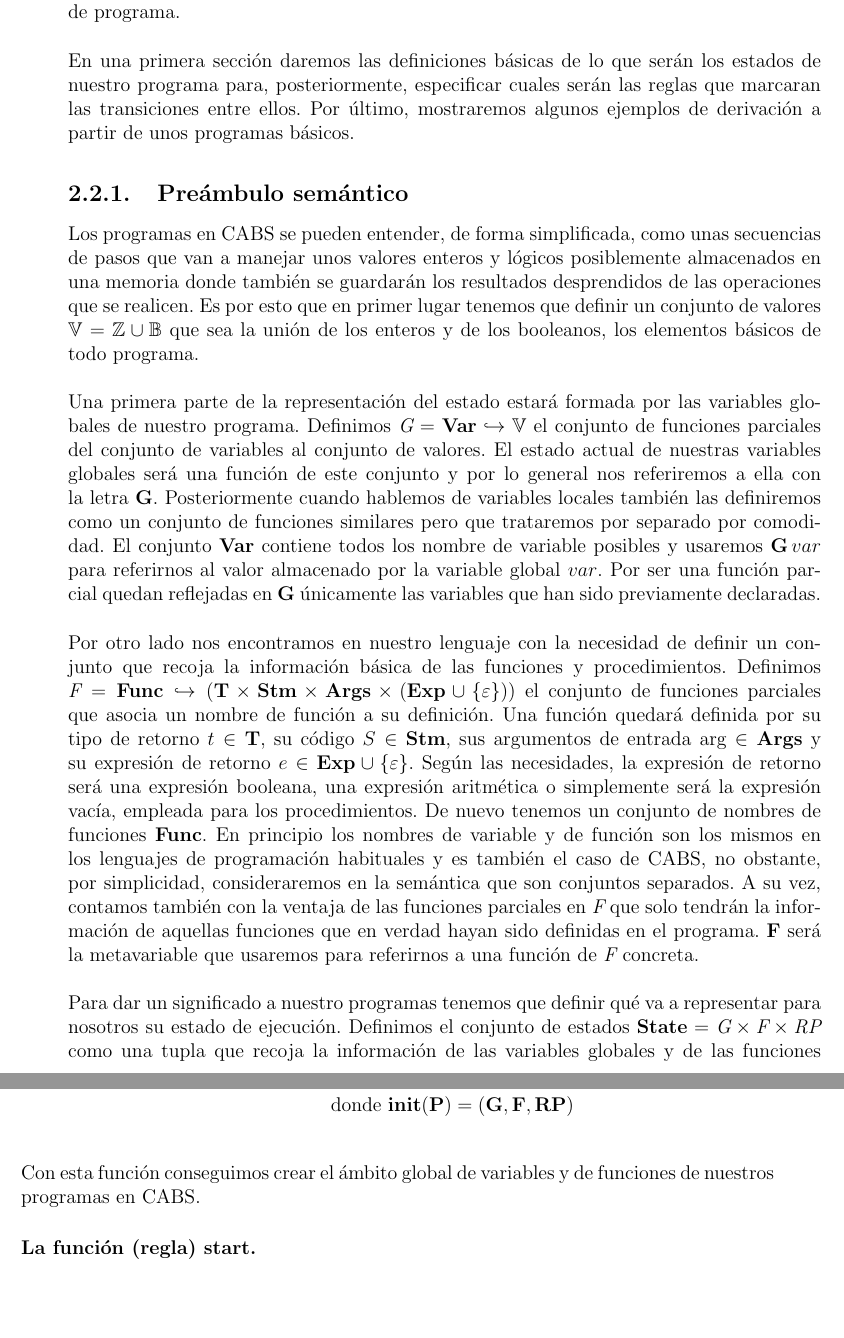
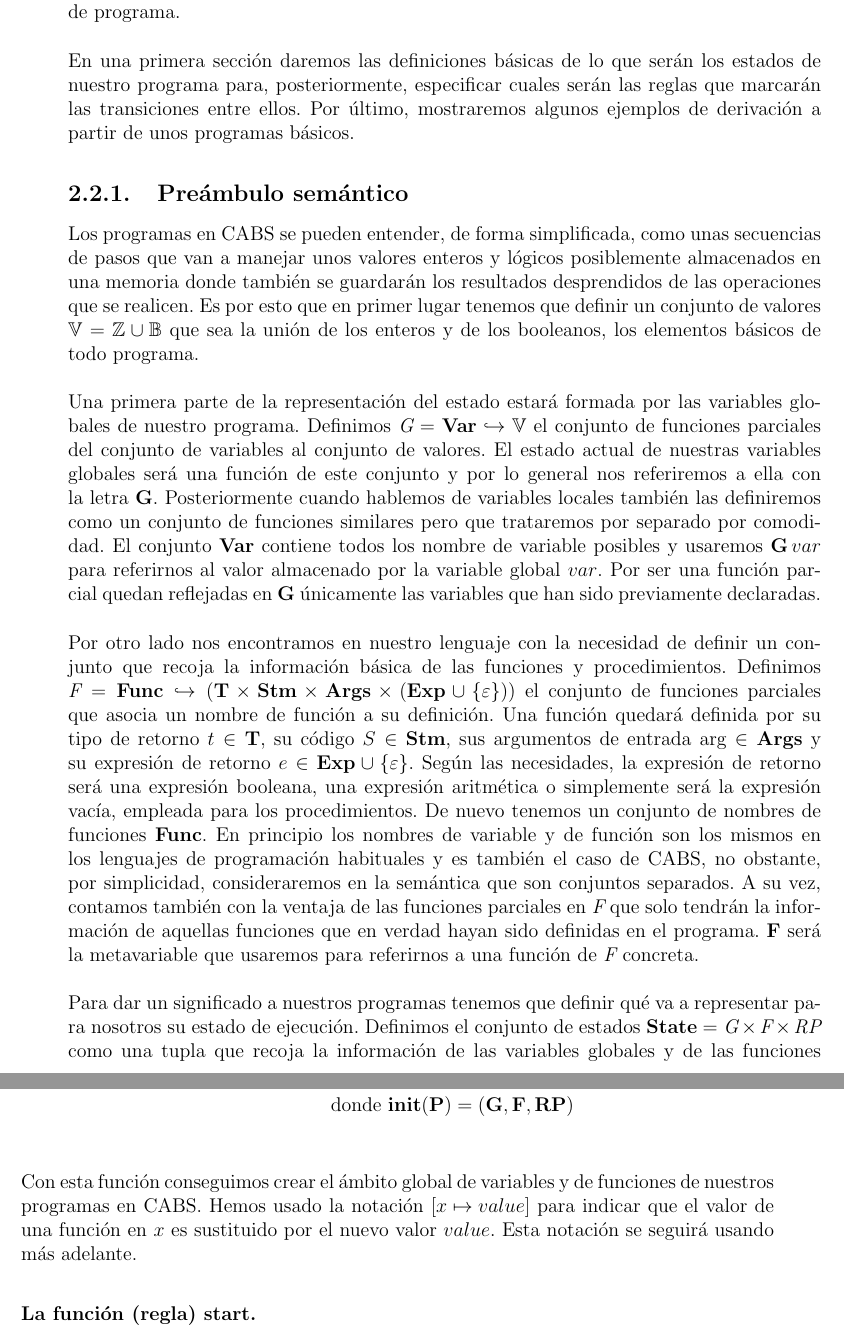
Before and after one commit to MaSteve/CABS-Memoria, a LaTeX thesis (tfg.tex, which reads semantics.tex): two parts of pages 21 and 22 of 75, joined at a grey line, cut so that both start at the same text, the shorter picture padded with empty space. Compiled offline with pdfLaTeX.

Commit message:
Final spell checker (II)

```diff
--- a/semantics.tex
+++ b/semantics.tex
@@ -22,7 +22,7 @@ Como podemos ver, las llamadas concurrentes son similares a las llamadas a proce
 \section{Semántica de CABS}
 A continuación pasamos a hablar de la semántica del lenguaje CABS. La idea es dar un significado al código CABS de modo que quede definido el comportamiento de cada una de las construcciones presentes en el lenguaje. Para este propósito escogeremos una semántica de paso corto en la que la derivación se puede interpretar como una secuencia de pasos que simulan las transiciones que generaría un código ejecutado en un ordenador real, es decir, los cambios en memoria y en la instrucción actual marcada por un contador de programa.\\
 
-En una primera sección daremos las definiciones básicas de lo que serán los estados de nuestro programa para, posteriormente, especificar cuales serán las reglas que marcaran las transiciones entre ellos. Por último, mostraremos algunos ejemplos de derivación a partir de unos programas básicos.
+En una primera sección daremos las definiciones básicas de lo que serán los estados de nuestro programa para, posteriormente, especificar cuales serán las reglas que marcarán las transiciones entre ellos. Por último, mostraremos algunos ejemplos de derivación a partir de unos programas básicos.
 
 \subsection{Preámbulo semántico}
 Los programas en CABS se pueden entender, de forma simplificada, como unas secuencias de pasos que van a manejar unos valores enteros y lógicos posiblemente almacenados en una memoria donde también se guardarán los resultados desprendidos de las operaciones que se realicen. Es por esto que en primer lugar tenemos que definir un conjunto de valores $\V = \Z \cup \B$ que sea la unión de los enteros y de los booleanos, los elementos básicos de todo programa.\\
@@ -31,7 +31,7 @@ Una primera parte de la representación del estado estará formada por las varia
 
 Por otro lado nos encontramos en nuestro lenguaje con la necesidad de definir un conjunto que recoja la información básica de las funciones y procedimientos. Definimos $\Fs = \Func \hookrightarrow (\T \times \Stm \times \Args \times (\Exp \cup \{\varepsilon\}))$ el conjunto de funciones parciales que asocia un nombre de función a su definición. Una función quedará definida por su tipo de retorno $t \in \T$, su código $S \in \Stm$, sus argumentos de entrada $\args \in \Args$ y su expresión de retorno $e \in \Exp \cup \{\varepsilon\}$. Según las necesidades, la expresión de retorno será una expresión booleana, una expresión aritmética o simplemente será la expresión vacía, empleada para los procedimientos. De nuevo tenemos un conjunto de nombres de funciones $\Func$. En principio los nombres de variable y de función son los mismos en los lenguajes de programación habituales y es también el caso de CABS, no obstante, por simplicidad, consideraremos en la semántica que son conjuntos separados. A su vez, contamos también con la ventaja de las funciones parciales en $\Fs$ que solo tendrán la información de aquellas funciones que en verdad hayan sido definidas en el programa. $\F$ será la metavariable que usaremos para referirnos a una función de $\Fs$ concreta.\\
 
-Para dar un significado a nuestro programas tenemos que definir qué va a representar para nosotros su estado de ejecución. Definimos el conjunto de estados $\State = \Gs \times \Fs \times \RPs$ como una tupla que recoja la información de las variables globales y de las funciones definidas en nuestro programa $\P$, así como, una lista de marcos de ejecución o runtime processes que contendrá la información local de los procesos. Esto último quedará recogido en los elementos de $\RPs = ((\loc)^+ \times \Stm)^*$ donde $\loc = \Var \hookrightarrow \V$ será el conjunto de ámbitos locales. Por lo general usaremos la notación $local:s \in (\loc)^+$ para referirnos a la pila de llamadas de un proceso, donde $local \in \loc$ y $s \in (\loc)^*$, emulando la notación de lista de un lenguaje funcional como Haskell. Usaremos además la metavariable $\RP$ para referirnos a una lista de marcos de ejecución concreta y el operador $\leadsto$ para referirnos a un elemento de la lista cualquiera, de modo que, $\RP \leadsto (local:s, S)$ indica que la lista de marcos $\RP$ contiene en concreto el marco $(local:s, S)$ donde $S$ es el código del proceso y $(local:s)$ su pila de ámbitos locales.\\
+Para dar un significado a nuestros programas tenemos que definir qué va a representar para nosotros su estado de ejecución. Definimos el conjunto de estados $\State = \Gs \times \Fs \times \RPs$ como una tupla que recoja la información de las variables globales y de las funciones definidas en nuestro programa $\P$, así como, una lista de marcos de ejecución o runtime processes que contendrá la información local de los procesos. Esto último quedará recogido en los elementos de $\RPs = ((\loc)^+ \times \Stm)^*$ donde $\loc = \Var \hookrightarrow \V$ será el conjunto de ámbitos locales. Por lo general usaremos la notación $local:s \in (\loc)^+$ para referirnos a la pila de llamadas de un proceso, donde $local \in \loc$ y $s \in (\loc)^*$, emulando la notación de lista de un lenguaje funcional como Haskell. Usaremos además la metavariable $\RP$ para referirnos a una lista de marcos de ejecución concreta y el operador $\leadsto$ para referirnos a un elemento de la lista cualquiera, de modo que, $\RP \leadsto (local:s, S)$ indica que la lista de marcos $\RP$ contiene en concreto el marco $(local:s, S)$ donde $S$ es el código del proceso y $(local:s)$ su pila de ámbitos locales.\\
 
 La idea a seguir para definir nuestra semántica será apoyarnos en dos funciones auxiliares $\init$ y $\start$ que respectivamente inicializarán el estado global del programa y lanzarán a ejecución la función inicial $\main$, basándonos en la definición que hemos dado de estado.
 
@@ -45,7 +45,7 @@ Definimos la función $\init: \Prog \hookrightarrow \State$ de forma recursiva d
   \init(bool \, \func(\args) \{ S\; \return b\} \P) &= (\G, \F\ass{\func}{(bool, S, \args, b)}, \RP) \\ &\text{ donde } \init(\P) = (\G, \F, \RP)\\
   \init(void \, \func(\args) \{ S\} \P) &= (\G, \F\ass{\func}{(void, S, \args, \varepsilon)}, \RP) \\ &\text{ donde } \init(\P) = (\G, \F, \RP)\\
 \end{align*}
-Con esta función conseguimos crear el ámbito global de variables y de funciones de nuestros programas en CABS.
+Con esta función conseguimos crear el ámbito global de variables y de funciones de nuestros programas en CABS. Hemos usado la notación $\ass{x}{value}$ para indicar que el valor de una función en $x$ es sustituido por el nuevo valor $value$. Esta notación se seguirá usando más adelante.
 
 \subsubsection{La función (regla) $\start$.}
 Definimos la función $\start: \State \hookrightarrow \State$ como
```
Also changed, not shown: tfg.pdf, semantics.tex (2 more changed lines).
